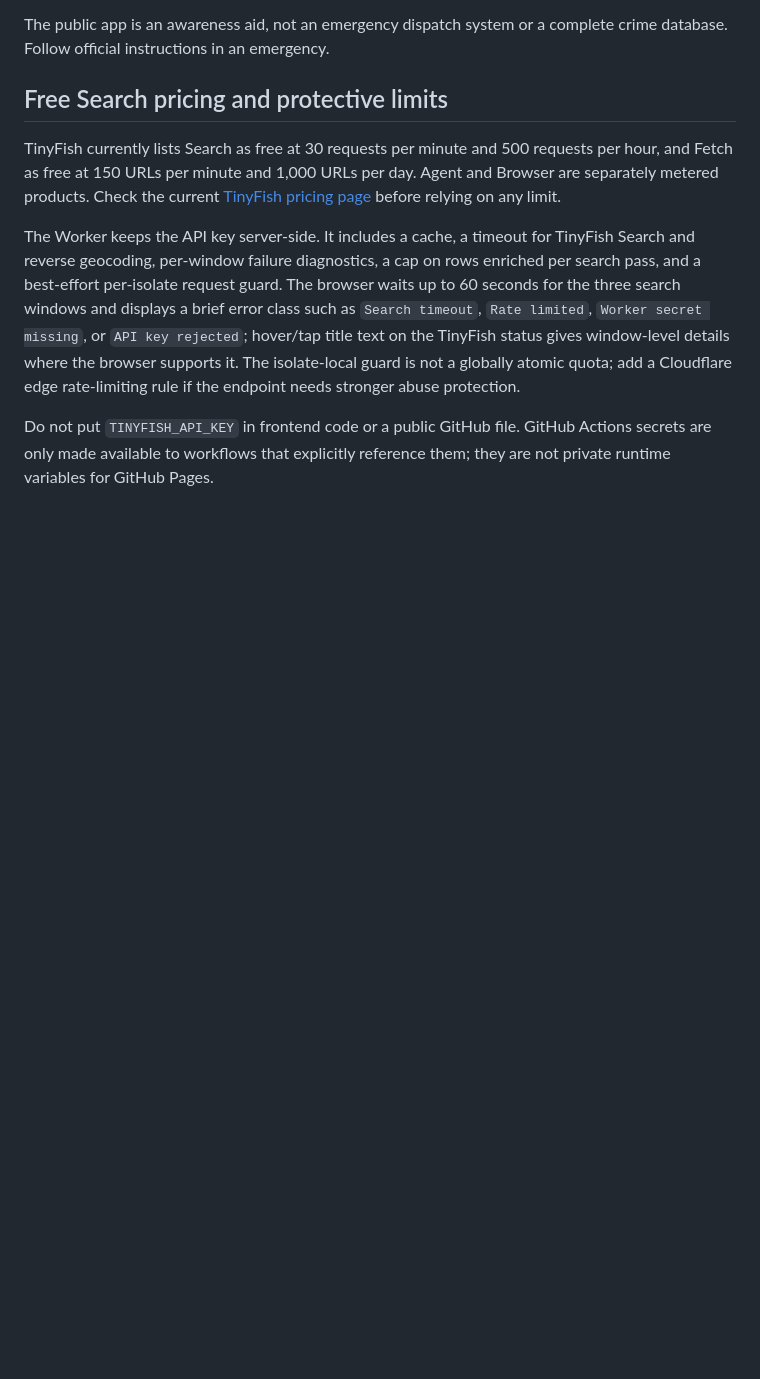
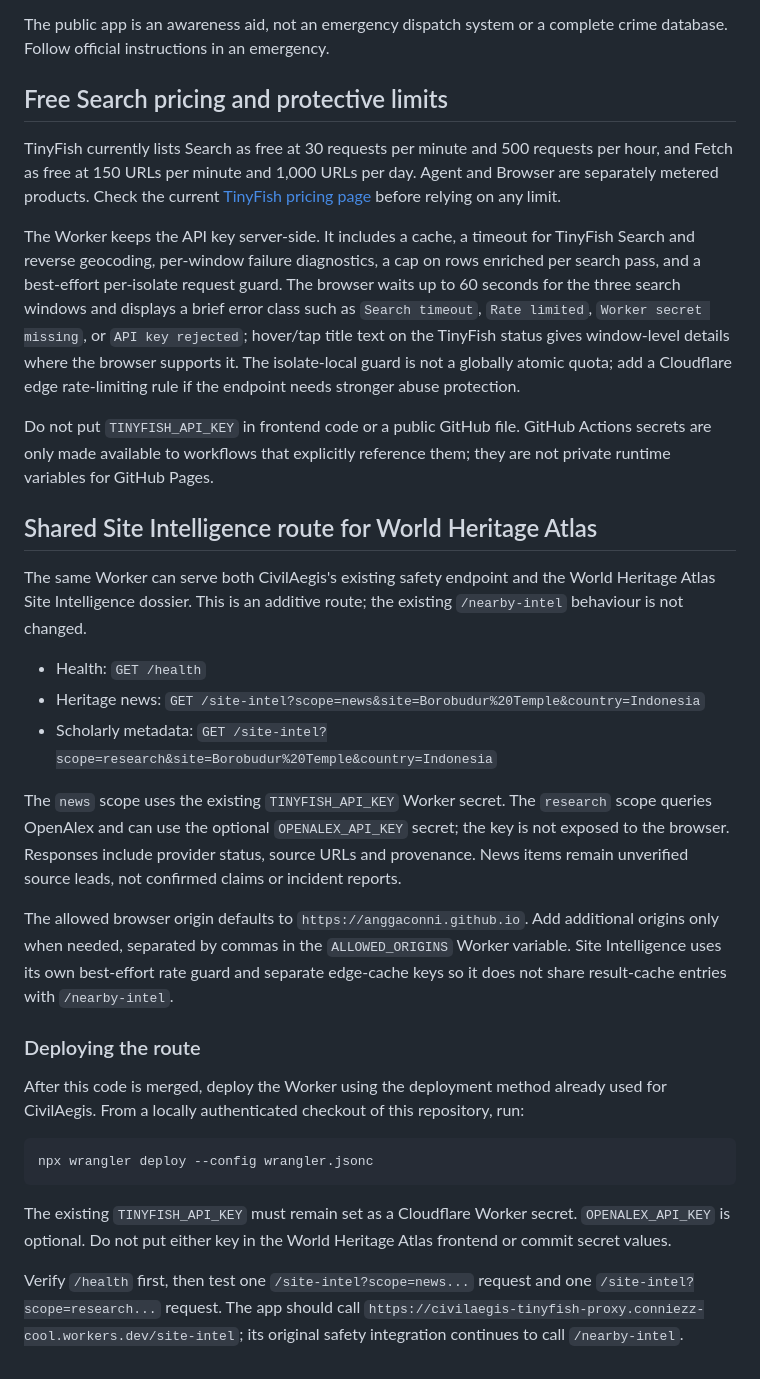
Before and after one commit to AnggaConni/aegis, a Markdown page: TINYFISH-SETUP.md, the part around the change. Rendered like a GitHub page; blank space fills up the shorter version.

Commit message:
Document shared Site Intelligence route

````diff
--- a/TINYFISH-SETUP.md
+++ b/TINYFISH-SETUP.md
@@ -99,3 +99,28 @@ TinyFish currently lists Search as free at 30 requests per minute and 500 reques
 The Worker keeps the API key server-side. It includes a cache, a timeout for TinyFish Search and reverse geocoding, per-window failure diagnostics, a cap on rows enriched per search pass, and a best-effort per-isolate request guard. The browser waits up to 60 seconds for the three search windows and displays a brief error class such as `Search timeout`, `Rate limited`, `Worker secret missing`, or `API key rejected`; hover/tap title text on the TinyFish status gives window-level details where the browser supports it. The isolate-local guard is not a globally atomic quota; add a Cloudflare edge rate-limiting rule if the endpoint needs stronger abuse protection.
 
 Do not put `TINYFISH_API_KEY` in frontend code or a public GitHub file. GitHub Actions secrets are only made available to workflows that explicitly reference them; they are not private runtime variables for GitHub Pages.
+
+
+## Shared Site Intelligence route for World Heritage Atlas
+
+The same Worker can serve both CivilAegis's existing safety endpoint and the World Heritage Atlas Site Intelligence dossier. This is an additive route; the existing `/nearby-intel` behaviour is not changed.
+
+- Health: `GET /health`
+- Heritage news: `GET /site-intel?scope=news&site=Borobudur%20Temple&country=Indonesia`
+- Scholarly metadata: `GET /site-intel?scope=research&site=Borobudur%20Temple&country=Indonesia`
+
+The `news` scope uses the existing `TINYFISH_API_KEY` Worker secret. The `research` scope queries OpenAlex and can use the optional `OPENALEX_API_KEY` secret; the key is not exposed to the browser. Responses include provider status, source URLs and provenance. News items remain unverified source leads, not confirmed claims or incident reports.
+
+The allowed browser origin defaults to `https://anggaconni.github.io`. Add additional origins only when needed, separated by commas in the `ALLOWED_ORIGINS` Worker variable. Site Intelligence uses its own best-effort rate guard and separate edge-cache keys so it does not share result-cache entries with `/nearby-intel`.
+
+### Deploying the route
+
+After this code is merged, deploy the Worker using the deployment method already used for CivilAegis. From a locally authenticated checkout of this repository, run:
+
+```bash
+npx wrangler deploy --config wrangler.jsonc
+```
+
+The existing `TINYFISH_API_KEY` must remain set as a Cloudflare Worker secret. `OPENALEX_API_KEY` is optional. Do not put either key in the World Heritage Atlas frontend or commit secret values.
+
+Verify `/health` first, then test one `/site-intel?scope=news...` request and one `/site-intel?scope=research...` request. The app should call `https://civilaegis-tinyfish-proxy.conniezz-cool.workers.dev/site-intel`; its original safety integration continues to call `/nearby-intel`.
````
